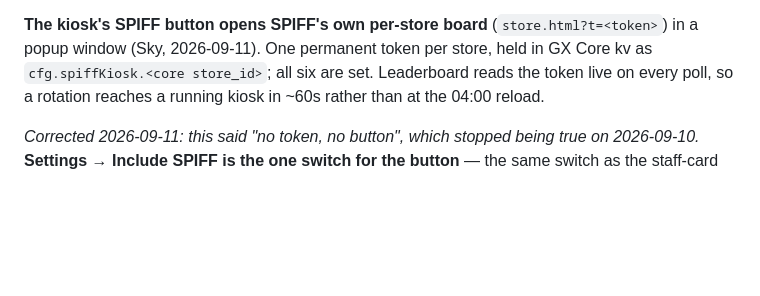
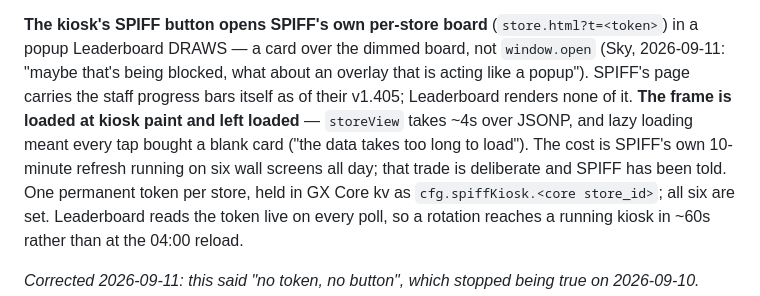
Before and after one commit to greencrosscanna/greencross-leaderboard, a Markdown page: CLAUDE.md, the part around the change. GitHub-like rendering; blank space fills up the shorter version.

Commit message:
CLAUDE.md: the SPIFF popup is drawn, not window.open, and the frame is warmed at paint
Co-Authored-By: Claude Opus 5 <noreply@anthropic.com>

```diff
--- a/CLAUDE.md
+++ b/CLAUDE.md
@@ -80,7 +80,12 @@ Two things about it that are not guessable from the code:
   current one drops a live program off every card. `SPIFF_LOOKBACK_PERIODS` reads three back and merges.
 
 **The kiosk's SPIFF button opens SPIFF's own per-store board** (`store.html?t=<token>`) in a popup
-window (Sky, 2026-09-11). One permanent token per store, held in GX Core kv as
+Leaderboard DRAWS — a card over the dimmed board, not `window.open` (Sky, 2026-09-11: "maybe that's
+being blocked, what about an overlay that is acting like a popup"). SPIFF's page carries the staff
+progress bars itself as of their v1.405; Leaderboard renders none of it. **The frame is loaded at
+kiosk paint and left loaded** — `storeView` takes ~4s over JSONP, and lazy loading meant every tap
+bought a blank card ("the data takes too long to load"). The cost is SPIFF's own 10-minute refresh
+running on six wall screens all day; that trade is deliberate and SPIFF has been told. One permanent token per store, held in GX Core kv as
 `cfg.spiffKiosk.<core store_id>`; all six are set. Leaderboard reads the token live on every poll, so
 a rotation reaches a running kiosk in ~60s rather than at the 04:00 reload.
 
```
